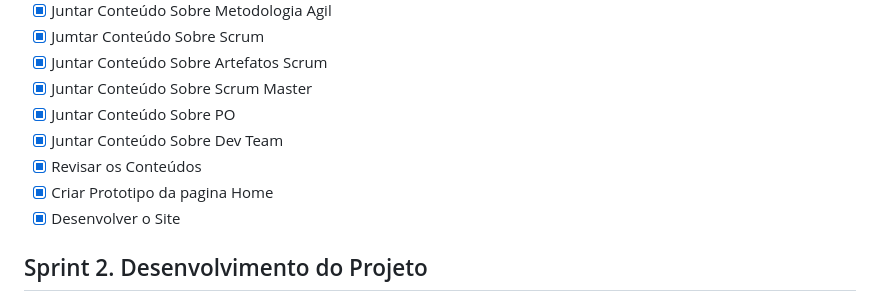
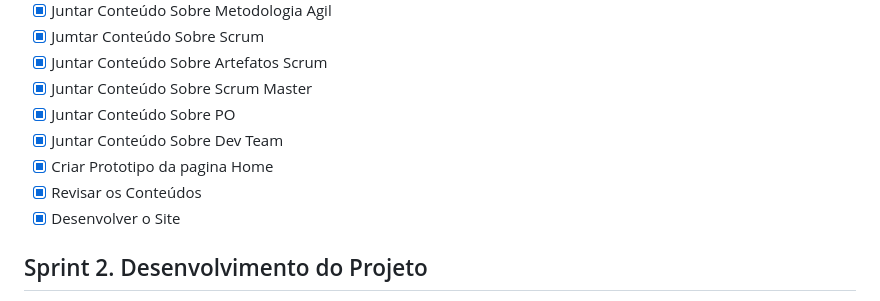
Before and after one commit to Os-Python-On/API-OsPythonOn, a Markdown page: README.md, the part around the change. Drawn GitHub-style.

```diff
--- a/README.md
+++ b/README.md
@@ -105,8 +105,8 @@ Adicionar video e documentos nessa seção
 - [x] Juntar Conteúdo Sobre Scrum Master
 - [x] Juntar Conteúdo Sobre PO
 - [x] Juntar Conteúdo Sobre Dev Team
+- [x] Criar Prototipo da pagina Home
 - [x] Revisar os Conteúdos
-- [x] Criar Prototipo da pagina Home
 - [x] Desenvolver o Site
 
 ## Sprint 2. Desenvolvimento do Projeto
```
